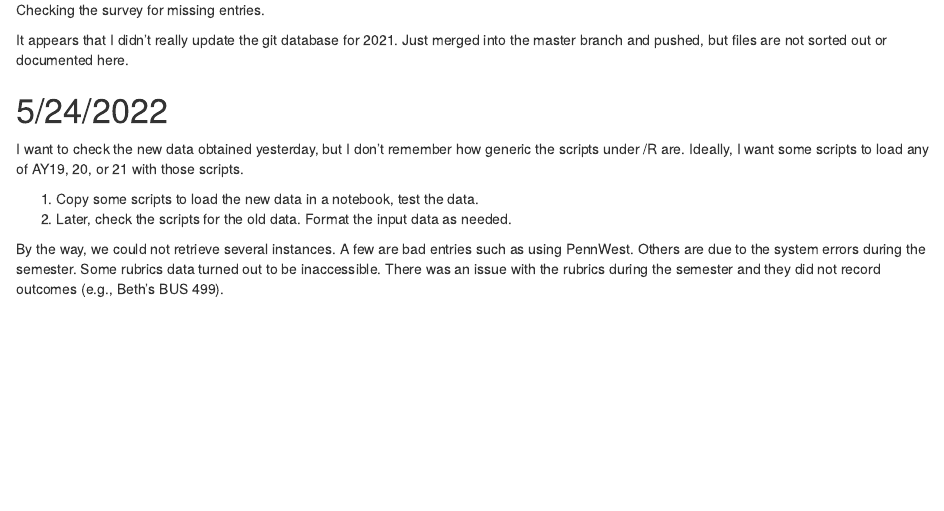
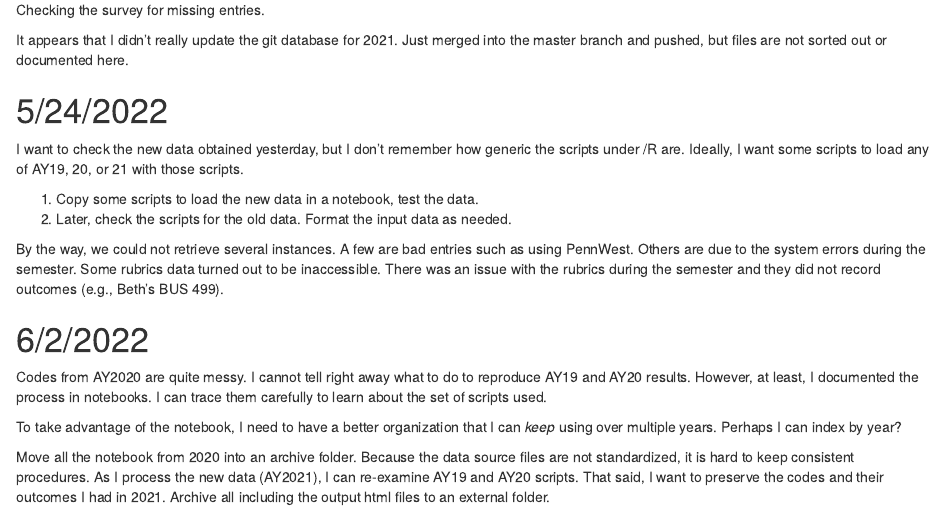
Before and after one commit to kmurayama/program-assessment, an R Markdown document (index.Rmd): the page in a window 1100 px wide, from 480 px down. Rendered offline with R 4.5, knitr and Pandoc, with nearby package versions.

Commit message:
Check and sort out AY2020 scripts

```diff
--- a/index.Rmd
+++ b/index.Rmd
@@ -34,3 +34,11 @@ I want to check the new data obtained yesterday, but I don't remember how generi
 2. Later, check the scripts for the old data. Format the input data as needed.
 
 By the way, we could not retrieve several instances. A few are bad entries such as using PennWest. Others are due to the system errors during the semester. Some rubrics data turned out to be inaccessible. There was an issue with the rubrics during the semester and they did not record outcomes (e.g., Beth's BUS 499).
+
+# 6/2/2022
+
+Codes from AY2020 are quite messy. I cannot tell right away what to do to reproduce AY19 and AY20 results. However, at least, I documented the process in notebooks. I can trace them carefully to learn about the set of scripts used.
+
+To take advantage of the notebook, I need to have a better organization that I can *keep* using over multiple years. Perhaps I can index by year?
+
+Move all the notebook from 2020 into an archive folder. Because the data source files are not standardized, it is hard to keep consistent procedures. As I process the new data (AY2021), I can re-examine AY19 and AY20 scripts. That said, I want to preserve the codes and their outcomes I had in 2021. Archive all including the output html files to an external folder.
```
Also changed, not shown: R/int_read.R (+1 -1 lines), ay2020/note-prelim-01-test-data.Rmd (renamed from note-prelim-01-test-data.Rmd), ay2020/note-prelim-02-process.Rmd (renamed from note-prelim-02-process.Rmd), ay2020/note-prelim-03-reporting.Rmd (renamed from note-prelim-03-reporting.Rmd), ay2020/note-prelim-04-core.Rmd (renamed from note-prelim-04-core.Rmd), ay2020/note-prelim-05-program.Rmd (renamed from note-prelim-05-program.Rmd), ay2020/note21-prelim-01-test-data.Rmd (renamed from note21-prelim-01-test-data.Rmd), ay2020/report01-summative-2020-bees.Rmd (renamed from report01-summative-2020-bees.Rmd).
